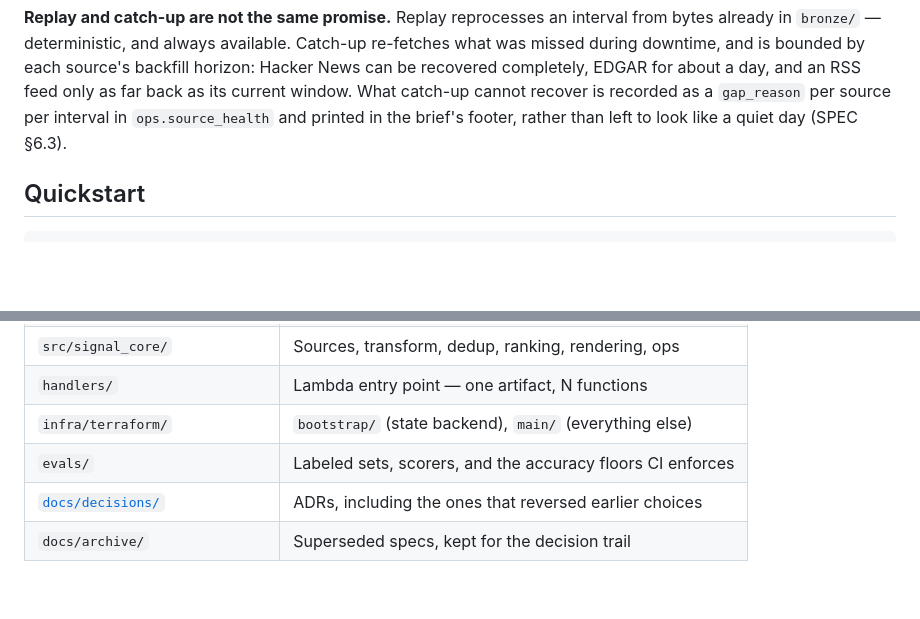
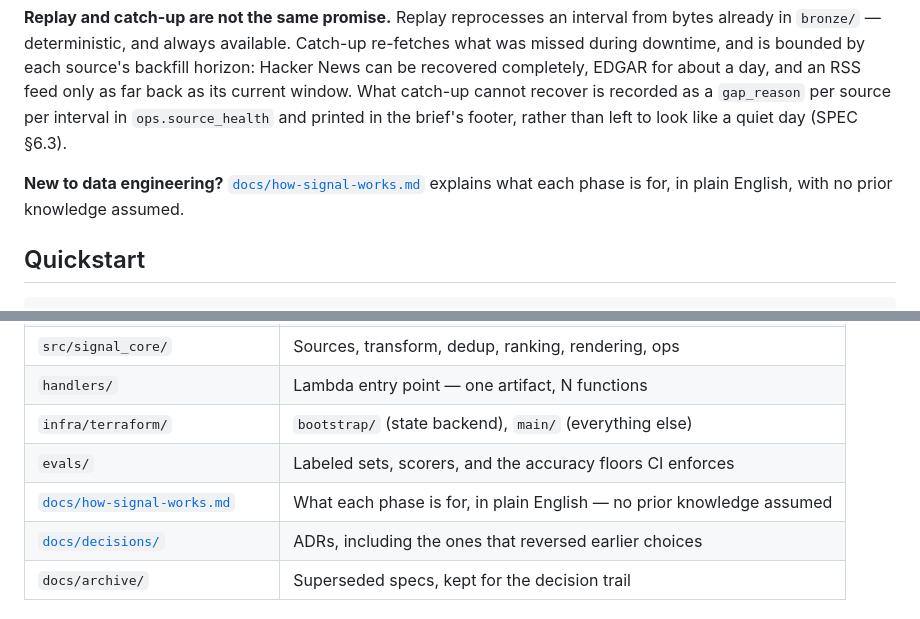
Before and after one commit to SouhailBourhim/signal-brief, a Markdown page: README.md, 2 parts joined by grey strips. Rendered like a GitHub page; blank space fills up the shorter version.

```diff
--- a/README.md
+++ b/README.md
@@ -21,6 +21,9 @@ recovered completely, EDGAR for about a day, and an RSS feed only as far back as
 window. What catch-up cannot recover is recorded as a `gap_reason` per source per interval
 in `ops.source_health` and printed in the brief's footer, rather than left to look like a
 quiet day (SPEC §6.3).
+
+**New to data engineering?** [`docs/how-signal-works.md`](docs/how-signal-works.md) explains
+what each phase is for, in plain English, with no prior knowledge assumed.
 
 ## Quickstart
 
@@ -73,6 +76,7 @@ clustering is good. Phase 3 replaces them with ~200 real labeled pairs.
 | `handlers/` | Lambda entry point — one artifact, N functions |
 | `infra/terraform/` | `bootstrap/` (state backend), `main/` (everything else) |
 | `evals/` | Labeled sets, scorers, and the accuracy floors CI enforces |
+| [`docs/how-signal-works.md`](docs/how-signal-works.md) | What each phase is for, in plain English — no prior knowledge assumed |
 | [`docs/decisions/`](docs/decisions/) | ADRs, including the ones that reversed earlier choices |
 | `docs/archive/` | Superseded specs, kept for the decision trail |
 
```
Also changed, not shown: docs/how-signal-works.md (added, +315 -0 lines).
